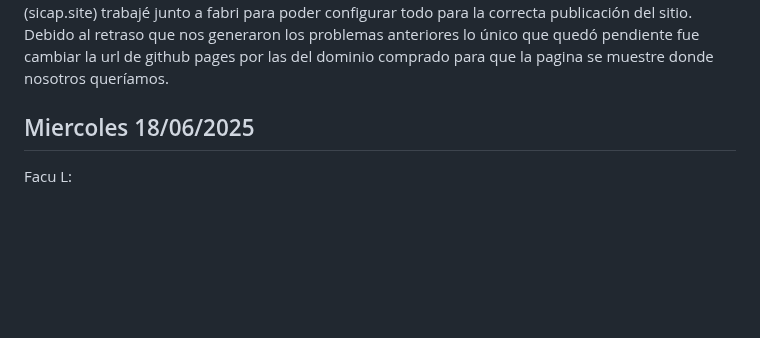
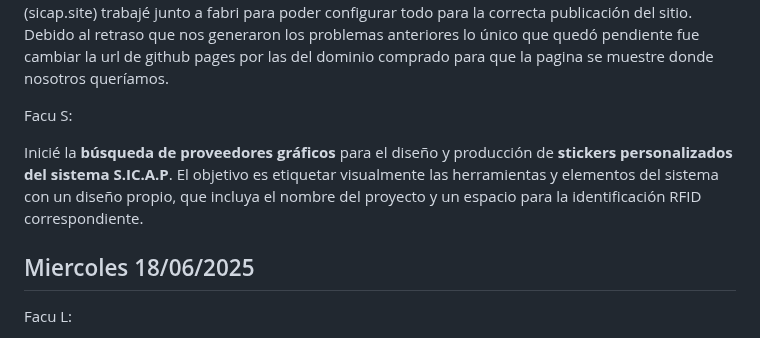
Before and after one commit to impatrq/SICAP, a Markdown page: documentacion/Carpeta de Campo/Junio.md, the part around the change. GitHub-like rendering; blank space fills up the shorter version.

Commit message:
Viernes 13/06

```diff
--- a/documentacion/Carpeta de Campo/Junio.md
+++ b/documentacion/Carpeta de Campo/Junio.md
@@ -34,6 +34,10 @@ Tiziano Patella: Durante las horas de la mañana, me ajustar de arreglar un  pro
 <h2>Viernes 13/06/2025</h2>
 
 Tiziano Patella: Durante las 4hrs de profesionalizante de la tarde (con Arguello Padre) se encargo se conseguir un dominio para la pagina web. Se presentaron demasiadas complicaciones ya que una vez comprado el dominio en Hostinger no pedían pagar una mensualidad para el hosting de la pagina web. Ante esa problemática, rembolsamos el dominio comprado ya que creímos que no nos iba a ser útil. Sin embargo tras consultar con compañeros  de otros grupos y con profesores, encontramos la manera de usar el dominio comprado y poder publicar la pagina sin la necesidad de pagar por hosting.  Descubrí que a través de Github pages que puede publicar la pagina guardada en el repositorio de la escuela usando github para el hosting. Así que tras comprar el dominio de vuelta (sicap.site) trabajé junto a fabri para poder configurar todo para la correcta publicación del sitio. Debido al retraso que nos generaron los problemas anteriores lo único que quedó pendiente fue cambiar la url de github pages por las del dominio comprado para que la pagina se muestre  donde nosotros queríamos.
+
+Facu S:
+
+Inicié la **búsqueda de proveedores gráficos** para el diseño y producción de **stickers personalizados del sistema S.IC.A.P**. El objetivo es etiquetar visualmente las herramientas y elementos del sistema con un diseño propio, que incluya el nombre del proyecto y un espacio para la identificación RFID correspondiente.
 
 <h2>Miercoles 18/06/2025</h2>
 
```
